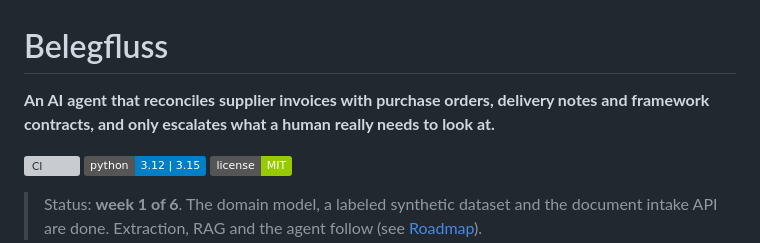
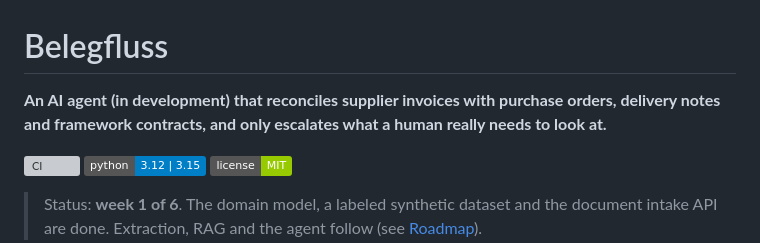
Before and after one commit to hamidram71/belegfluss, a Markdown page: README.md, the part around the change. Rendered like a GitHub page; badges without logos; grey boxes are pictures that could not be loaded.

Commit message:
Clarify project status in README

```diff
--- a/README.md
+++ b/README.md
@@ -1,6 +1,6 @@
 # Belegfluss
 
-**An AI agent that reconciles supplier invoices with purchase orders, delivery notes and framework contracts, and only escalates what a human really needs to look at.**
+**An AI agent (in development) that reconciles supplier invoices with purchase orders, delivery notes and framework contracts, and only escalates what a human really needs to look at.**
 
 [![CI](https://github.com/<your-github-user>/belegfluss/actions/workflows/ci.yml/badge.svg)](https://github.com/<your-github-user>/belegfluss/actions/workflows/ci.yml)
 ![Python](https://img.shields.io/badge/python-3.12%20%7C%203.15-blue)
```
